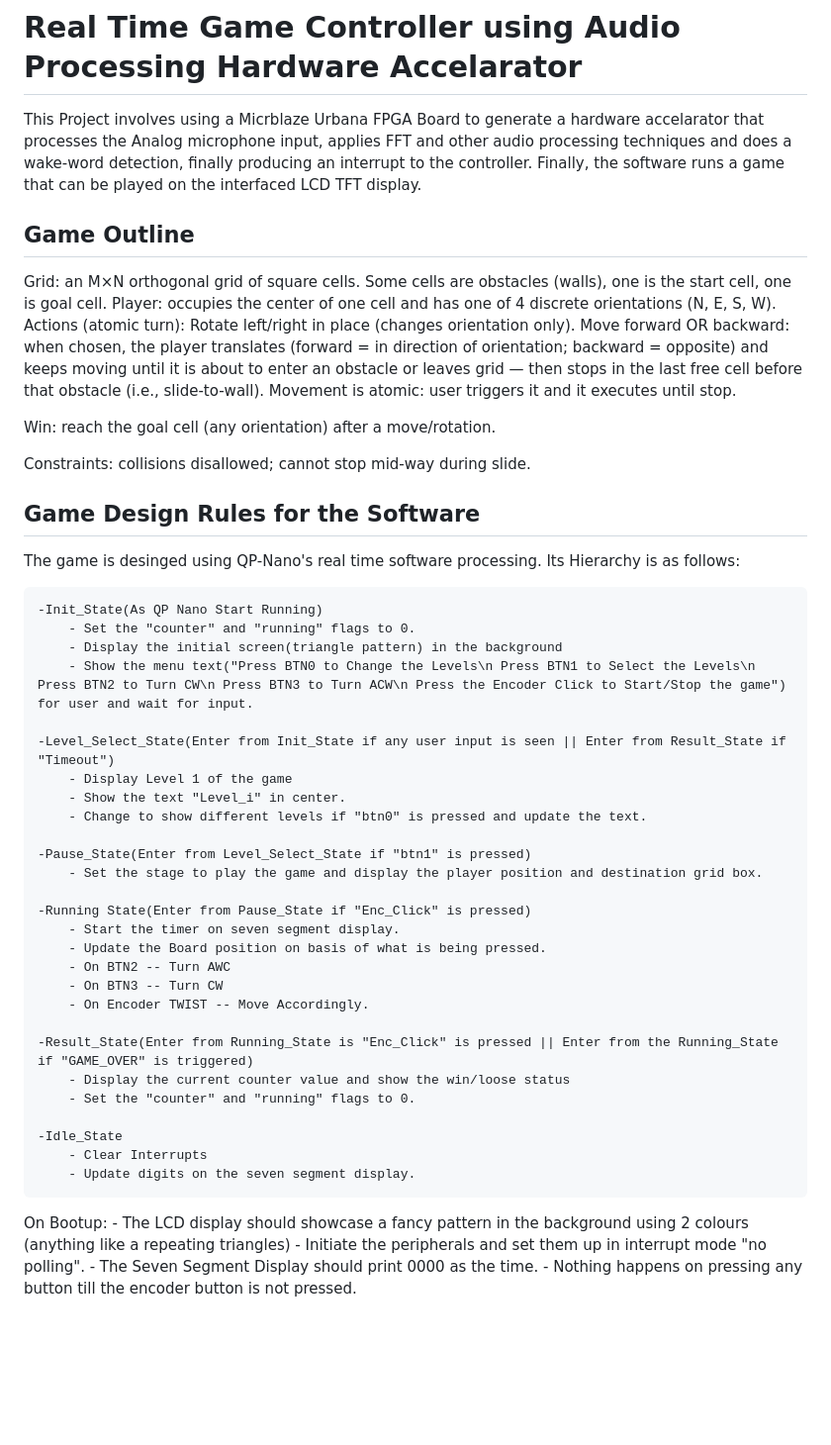
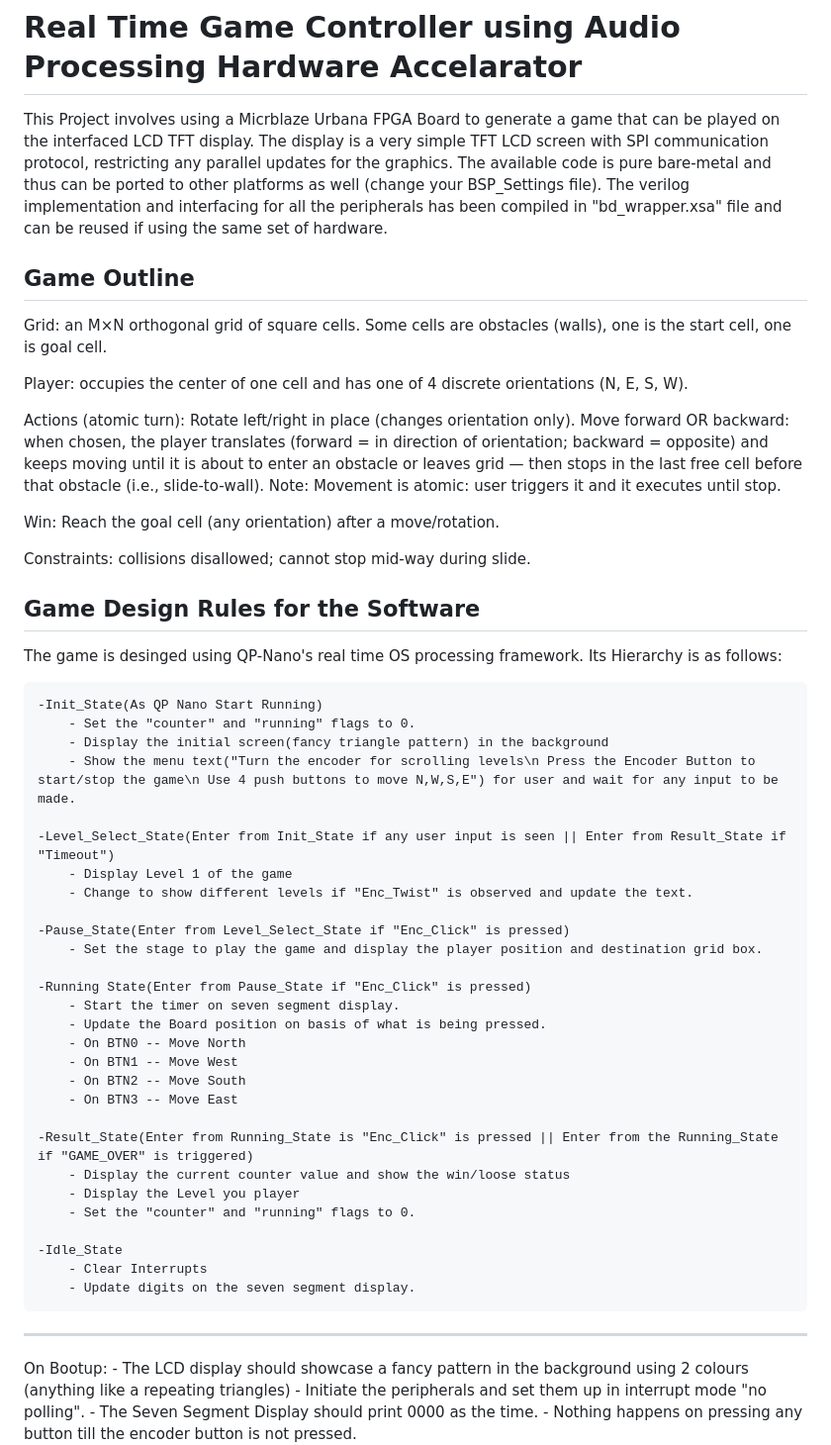
Before and after one commit to Jash-2000/HW_SW_Interface, a Markdown page: Game_Buttons_RTOS/Readme.md, the part around the change. Shown at 99% size. Rendered like a GitHub page; blank space fills up the shorter version.

Commit message:
Revise README with enhanced project details
Updated project description and game design rules for clarity and detail.

```diff
--- a/Game_Buttons_RTOS/Readme.md
+++ b/Game_Buttons_RTOS/Readme.md
@@ -1,43 +1,45 @@
 # Real Time Game Controller using Audio Processing Hardware Accelarator
 
-This Project involves using a Micrblaze Urbana FPGA Board to generate a hardware accelarator that processes the Analog microphone input, applies FFT and other audio processing techniques and does a wake-word detection, finally producing an interrupt to the controller. Finally, the software runs a game that can be played on the interfaced LCD TFT display.
+This Project involves using a Micrblaze Urbana FPGA Board to generate a game that can be played on the interfaced LCD TFT display. The display is a very simple TFT LCD screen with SPI communication protocol, restricting any parallel updates for the graphics. The available code is pure bare-metal and thus can be ported to other platforms as well (change your BSP_Settings file). The verilog implementation and interfacing for all the peripherals has been compiled in "bd_wrapper.xsa" file and can be reused if using the same set of hardware.
 
 ## Game Outline
 Grid: an M×N orthogonal grid of square cells. Some cells are obstacles (walls), one is the start cell, one is goal cell.
+
 Player: occupies the center of one cell and has one of 4 discrete orientations (N, E, S, W).
-Actions (atomic turn):
-Rotate left/right in place (changes orientation only).
-Move forward OR backward: when chosen, the player translates (forward = in direction of orientation; backward = opposite) and keeps moving until it is about to enter an obstacle or leaves grid — then stops in the last free cell before that obstacle (i.e., slide-to-wall). Movement is atomic: user triggers it and it executes until stop.
 
-Win: reach the goal cell (any orientation) after a move/rotation.
+Actions (atomic turn): Rotate left/right in place (changes orientation only).
+					   Move forward OR backward: when chosen, the player translates (forward = in direction of orientation; backward = opposite) and keeps moving until it is about to enter an obstacle or leaves grid — then stops in the last free cell before that obstacle (i.e., slide-to-wall). Note: Movement is atomic: user triggers it and it executes until stop.
+
+Win: Reach the goal cell (any orientation) after a move/rotation.
 
 Constraints: collisions disallowed; cannot stop mid-way during slide.
 
 ## Game Design Rules for the Software
-The game is desinged using QP-Nano's real time software processing. Its Hierarchy is as follows:
+The game is desinged using QP-Nano's real time OS processing framework. Its Hierarchy is as follows:
 
 	-Init_State(As QP Nano Start Running)
 		- Set the "counter" and "running" flags to 0.
-		- Display the initial screen(triangle pattern) in the background
-		- Show the menu text("Press BTN0 to Change the Levels\n Press BTN1 to Select the Levels\n Press BTN2 to Turn CW\n Press BTN3 to Turn ACW\n Press the Encoder Click to Start/Stop the game") for user and wait for input.
+		- Display the initial screen(fancy triangle pattern) in the background
+		- Show the menu text("Turn the encoder for scrolling levels\n Press the Encoder Button to start/stop the game\n Use 4 push buttons to move N,W,S,E") for user and wait for any input to be made.
 
 	-Level_Select_State(Enter from Init_State if any user input is seen || Enter from Result_State if "Timeout")
 		- Display Level 1 of the game
-		- Show the text "Level_i" in center.
-		- Change to show different levels if "btn0" is pressed and update the text.
+		- Change to show different levels if "Enc_Twist" is observed and update the text.
 
-	-Pause_State(Enter from Level_Select_State if "btn1" is pressed)
+	-Pause_State(Enter from Level_Select_State if "Enc_Click" is pressed)
 		- Set the stage to play the game and display the player position and destination grid box.
 
 	-Running State(Enter from Pause_State if "Enc_Click" is pressed)
 		- Start the timer on seven segment display.
 		- Update the Board position on basis of what is being pressed.
-		- On BTN2 -- Turn AWC
-		- On BTN3 -- Turn CW
-		- On Encoder TWIST -- Move Accordingly.
+		- On BTN0 -- Move North
+		- On BTN1 -- Move West
+		- On BTN2 -- Move South
+		- On BTN3 -- Move East
 
 	-Result_State(Enter from Running_State is "Enc_Click" is pressed || Enter from the Running_State if "GAME_OVER" is triggered)
 		- Display the current counter value and show the win/loose status
+		- Display the Level you player
 		- Set the "counter" and "running" flags to 0.
 
 	-Idle_State
@@ -46,6 +48,7 @@ The game is desinged using QP-Nano's real time software processing. Its Hierarch
 
 
 
+---
 
 On Bootup:
         - The LCD display should showcase a fancy pattern in the background using 2 colours (anything like a repeating triangles)
```
